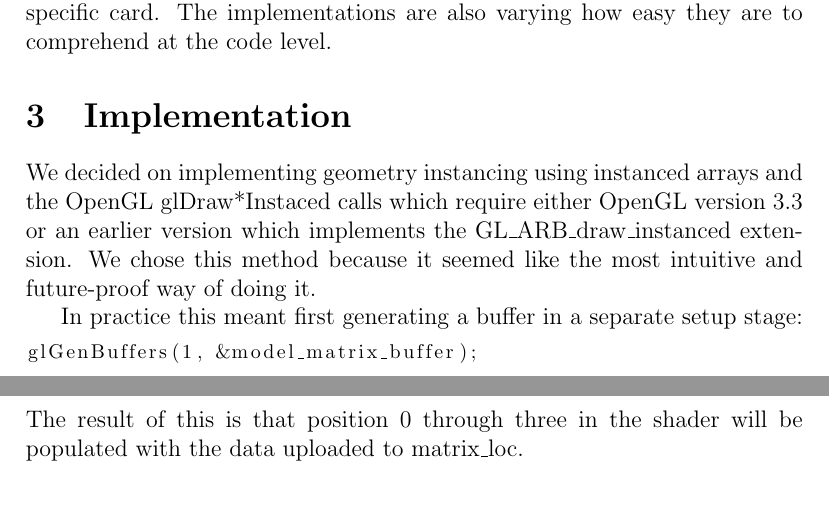
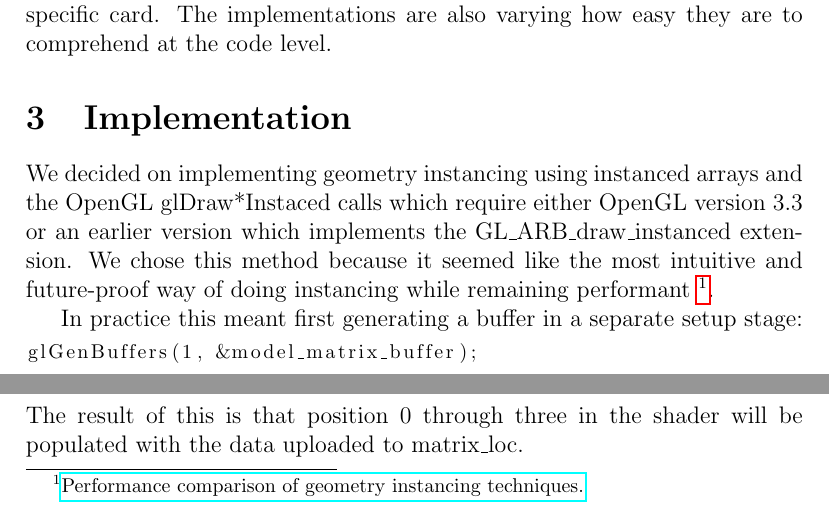
Before and after one commit to Rovanion/OpenGL-Geometry-Instancing, a LaTeX document (documentation/report.tex): two parts of page 2 of 4, joined at a grey line, cut so that both start at the same text. Compiled offline with pdfLaTeX.

Commit message:
Added foot note on performance.

```diff
--- a/documentation/report.tex
+++ b/documentation/report.tex
@@ -3,6 +3,7 @@
 \usepackage[utf8]{inputenc}
 \usepackage[english]{babel}
 \usepackage{listings}
+\usepackage{hyperref}
 \lstset{
 language=C,
 basicstyle=\footnotesize
@@ -54,7 +55,7 @@ There are multiple ways of storing these transformation matrixes for transfer an
 
 \section{Implementation}
 
-We decided on implementing geometry instancing using instanced arrays and the OpenGL glDraw*Instaced calls which require either OpenGL version 3.3 or an earlier version which implements the GL\_ARB\_draw\_instanced extension. We chose this method because it seemed like the most intuitive and future-proof way of doing it.
+We decided on implementing geometry instancing using instanced arrays and the OpenGL glDraw*Instaced calls which require either OpenGL version 3.3 or an earlier version which implements the GL\_ARB\_draw\_instanced extension. We chose this method because it seemed like the most intuitive and future-proof way of doing instancing while remaining performant \footnote{\href{http://sol.gfxile.net/instancing.html}{Performance comparison of geometry instancing techniques.}}.
 
 In practice this meant first generating a buffer in a separate setup stage:
 
```
